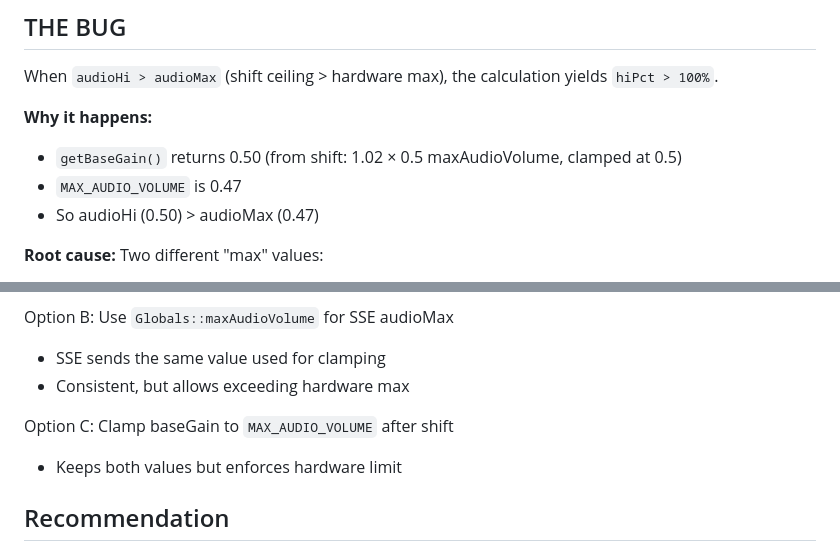
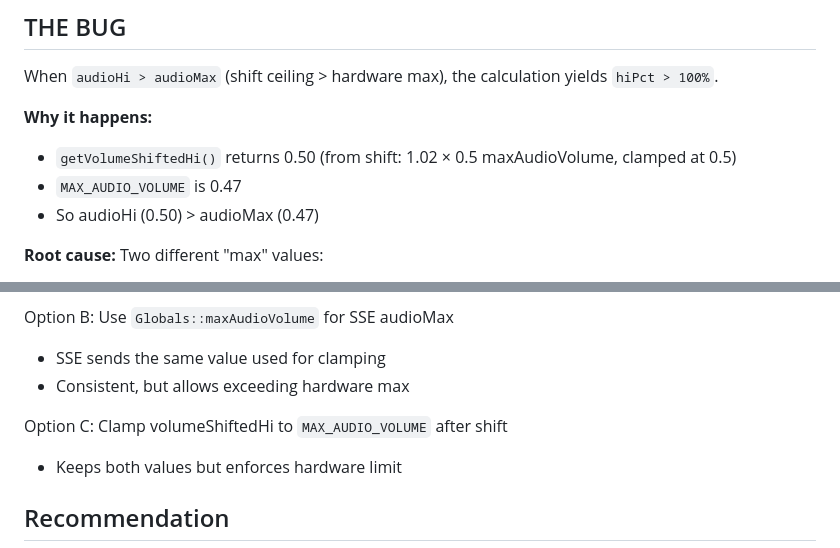
Before and after one commit to drJanW/Kwal27, a Markdown page: docs/coding_tech/audio_volume_semantics.md, 2 parts joined by grey strips. GitHub-like rendering.

```diff
--- a/lib/AudioManager/AUDIO_GAIN_SEMANTICS.md
+++ b/docs/coding_tech/audio_volume_semantics.md
@@ -79,7 +81,7 @@ hiPct = Math.round((audioHi / audioMax) * 100)   // e.g. (0.50 / 0.47) * 100 = 1
 When `audioHi > audioMax` (shift ceiling > hardware max), the calculation yields `hiPct > 100%`.
 
 **Why it happens:**
-- `getBaseGain()` returns 0.50 (from shift: 1.02 × 0.5 maxAudioVolume, clamped at 0.5)
+- `getVolumeShiftedHi()` returns 0.50 (from shift: 1.02 × 0.5 maxAudioVolume, clamped at 0.5)
 - `MAX_AUDIO_VOLUME` is 0.47
 - So audioHi (0.50) > audioMax (0.47)
 
@@ -99,7 +101,7 @@ Option B: Use `Globals::maxAudioVolume` for SSE audioMax
 - SSE sends the same value used for clamping
 - Consistent, but allows exceeding hardware max
 
-Option C: Clamp baseGain to `MAX_AUDIO_VOLUME` after shift
+Option C: Clamp volumeShiftedHi to `MAX_AUDIO_VOLUME` after shift
 - Keeps both values but enforces hardware limit
 
 ## Recommendation
```
Also changed, not shown: other parts of docs/coding_tech/audio_volume_semantics.md (+17 -15 lines).
